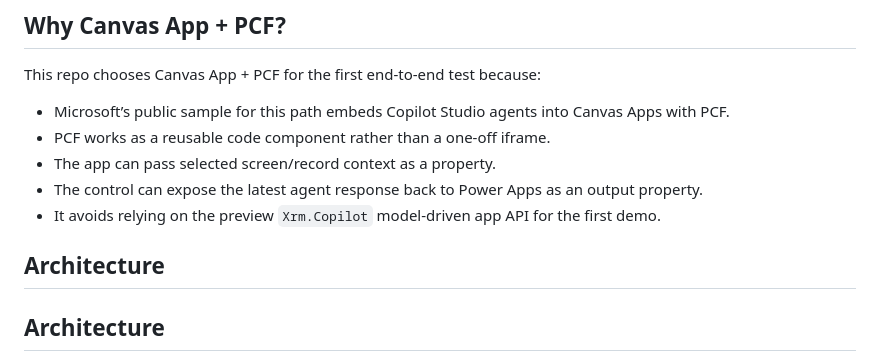
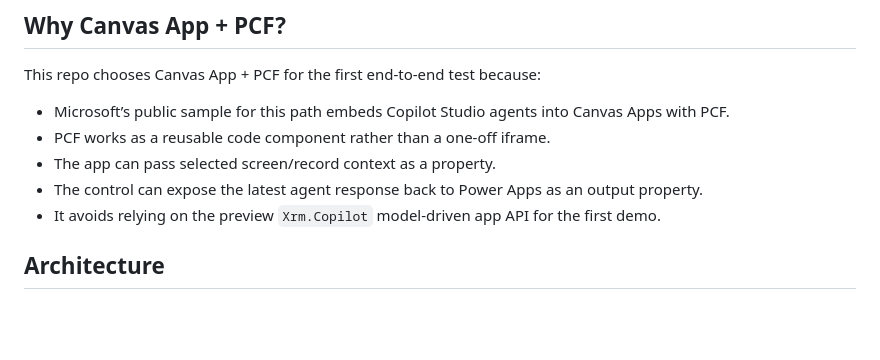
Before and after one commit to swannekim/Copilot-Studio-Agents, a Markdown page: Agent-in-the-App/README.md, the part around the change. Drawn GitHub-style; blank space fills up the shorter version.

Commit message:
Fix README rendering

```diff
--- a/Agent-in-the-App/README.md
+++ b/Agent-in-the-App/README.md
@@ -13,8 +13,6 @@ This repo chooses Canvas App + PCF for the first end-to-end test because:
 - The app can pass selected screen/record context as a property.
 - The control can expose the latest agent response back to Power Apps as an output property.
 - It avoids relying on the preview `Xrm.Copilot` model-driven app API for the first demo.
-
-## Architecture
 
 ## Architecture
 
```
